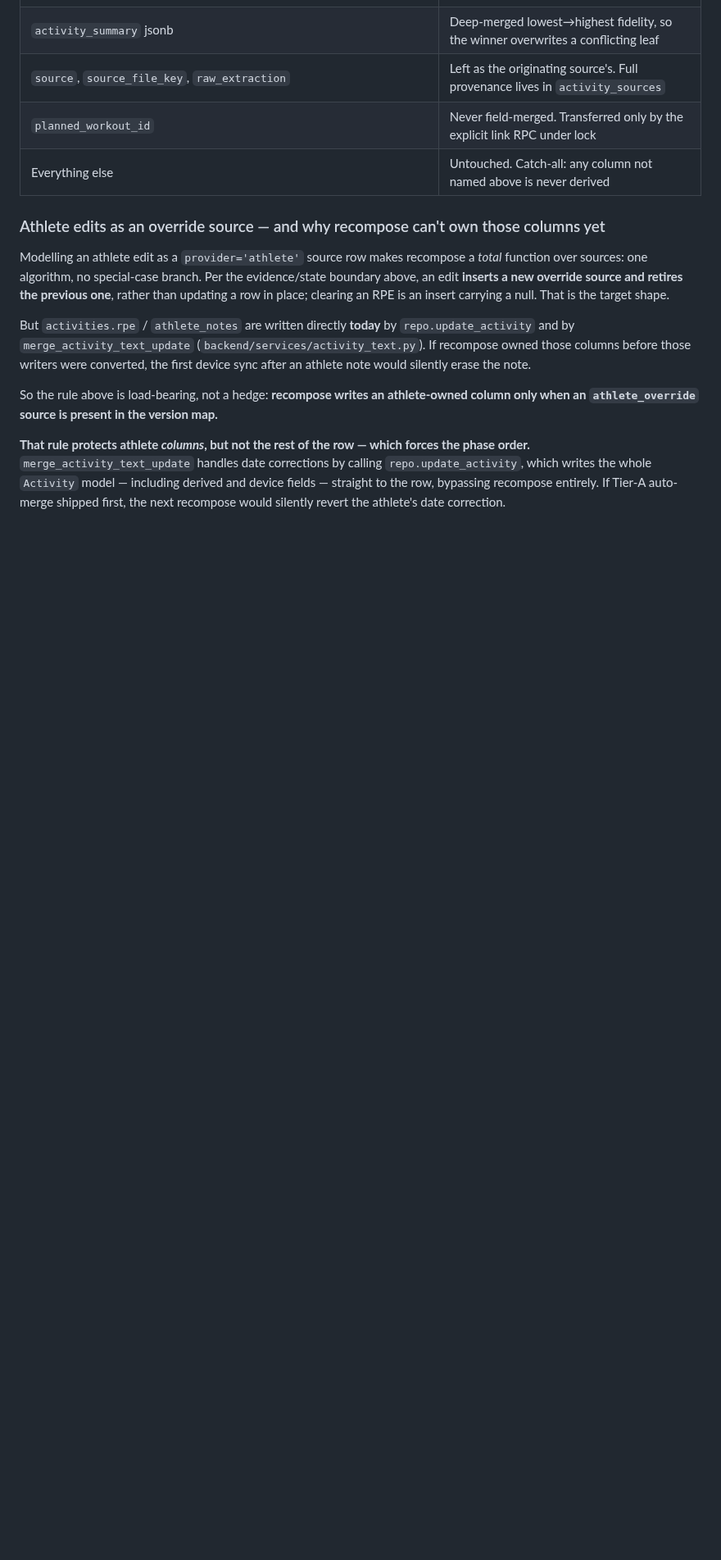
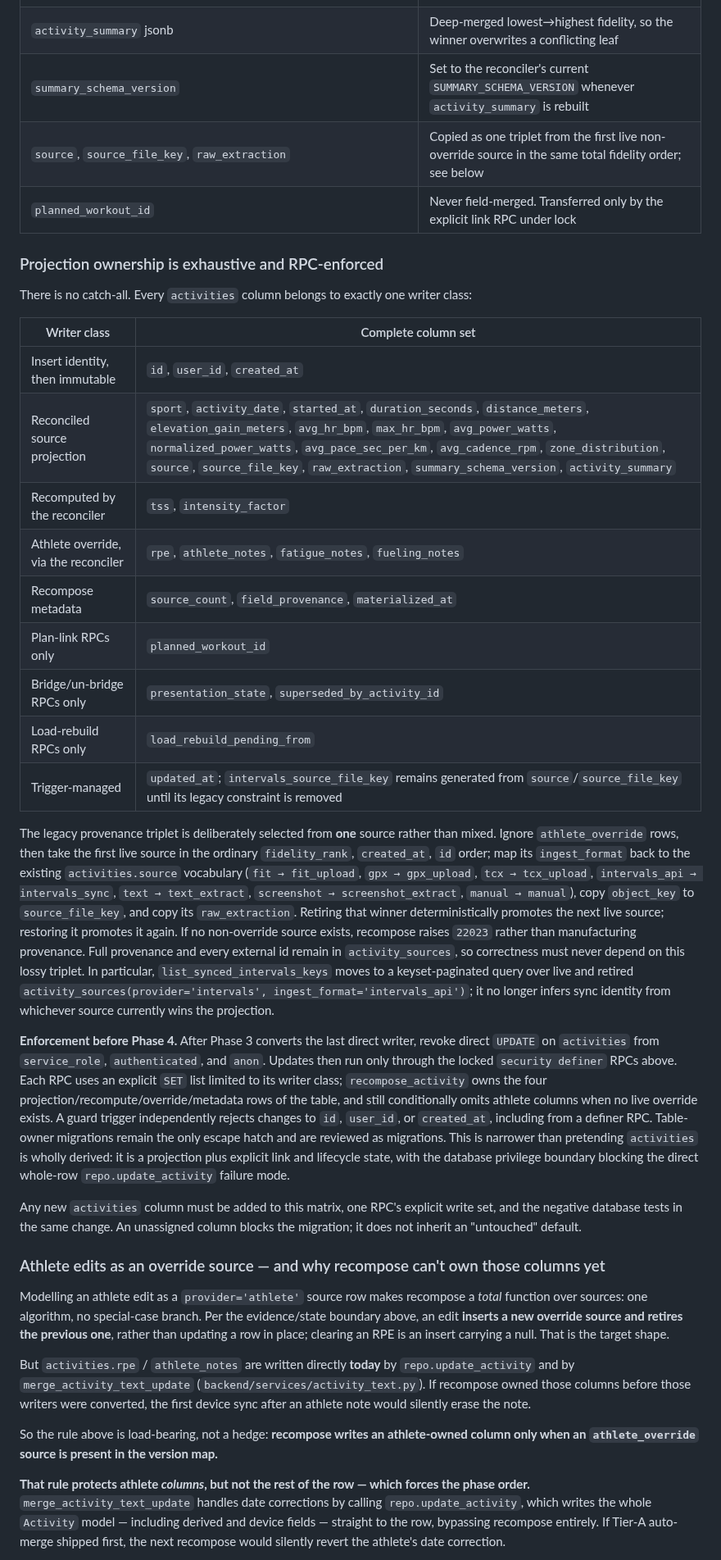
Before and after one commit to zew1me/fitness-coach-agent, a Markdown page: docs/ACTIVITY_MATERIALIZATION_DESIGN.md, the part around one of its changes. Shown at 82% size. Drawn GitHub-style; blank space fills up the shorter version.

Commit message:
docs(dedup): close projection ownership boundary

```diff
--- a/docs/ACTIVITY_MATERIALIZATION_DESIGN.md
+++ b/docs/ACTIVITY_MATERIALIZATION_DESIGN.md
@@ -643,9 +643,55 @@ sources arrived or were retired.
 | Derived — `tss`, `intensity_factor`                                                                                                                                                                                     | **Recomputed** from the merged inputs, never copied from a source                                                                |
 | Athlete-authored — `rpe`, `athlete_notes`, `fatigue_notes`, `fueling_notes`                                                                                                                                             | Only ever written from the `athlete_override` source. **If no override source exists, recompose leaves these columns untouched** |
 | `activity_summary` jsonb                                                                                                                                                                                                | Deep-merged lowest→highest fidelity, so the winner overwrites a conflicting leaf                                                 |
-| `source`, `source_file_key`, `raw_extraction`                                                                                                                                                                           | Left as the originating source's. Full provenance lives in `activity_sources`                                                    |
+| `summary_schema_version`                                                                                                                                                                                                | Set to the reconciler's current `SUMMARY_SCHEMA_VERSION` whenever `activity_summary` is rebuilt                                  |
+| `source`, `source_file_key`, `raw_extraction`                                                                                                                                                                           | Copied as one triplet from the first live non-override source in the same total fidelity order; see below                        |
 | `planned_workout_id`                                                                                                                                                                                                    | Never field-merged. Transferred only by the explicit link RPC under lock                                                         |
-| Everything else                                                                                                                                                                                                         | Untouched. Catch-all: any column not named above is never derived                                                                |
+
+### Projection ownership is exhaustive and RPC-enforced
+
+There is no catch-all. Every `activities` column belongs to exactly one writer class:
+
+| Writer class                         | Complete column set                                                                                                                                                                                                                                                                                                                         |
+| ------------------------------------ | ------------------------------------------------------------------------------------------------------------------------------------------------------------------------------------------------------------------------------------------------------------------------------------------------------------------------------------------- |
+| Insert identity, then immutable      | `id`, `user_id`, `created_at`                                                                                                                                                                                                                                                                                                               |
+| Reconciled source projection         | `sport`, `activity_date`, `started_at`, `duration_seconds`, `distance_meters`, `elevation_gain_meters`, `avg_hr_bpm`, `max_hr_bpm`, `avg_power_watts`, `normalized_power_watts`, `avg_pace_sec_per_km`, `avg_cadence_rpm`, `zone_distribution`, `source`, `source_file_key`, `raw_extraction`, `summary_schema_version`, `activity_summary` |
+| Recomputed by the reconciler         | `tss`, `intensity_factor`                                                                                                                                                                                                                                                                                                                   |
+| Athlete override, via the reconciler | `rpe`, `athlete_notes`, `fatigue_notes`, `fueling_notes`                                                                                                                                                                                                                                                                                    |
+| Recompose metadata                   | `source_count`, `field_provenance`, `materialized_at`                                                                                                                                                                                                                                                                                       |
+| Plan-link RPCs only                  | `planned_workout_id`                                                                                                                                                                                                                                                                                                                        |
+| Bridge/un-bridge RPCs only           | `presentation_state`, `superseded_by_activity_id`                                                                                                                                                                                                                                                                                           |
+| Load-rebuild RPCs only               | `load_rebuild_pending_from`                                                                                                                                                                                                                                                                                                                 |
+| Trigger-managed                      | `updated_at`; `intervals_source_file_key` remains generated from `source`/`source_file_key` until its legacy constraint is removed                                                                                                                                                                                                          |
+
+The legacy provenance triplet is deliberately selected from **one** source rather than
+mixed. Ignore `athlete_override` rows, then take the first live source in the ordinary
+`fidelity_rank`, `created_at`, `id` order; map its `ingest_format` back to the existing
+`activities.source` vocabulary (`fit → fit_upload`, `gpx → gpx_upload`,
+`tcx → tcx_upload`, `intervals_api → intervals_sync`, `text → text_extract`,
+`screenshot → screenshot_extract`, `manual → manual`), copy `object_key` to
+`source_file_key`, and copy its `raw_extraction`. Retiring that winner deterministically promotes the next live source;
+restoring it promotes it again. If no non-override source exists, recompose raises
+`22023` rather than manufacturing provenance. Full provenance and every external id
+remain in `activity_sources`, so correctness must never depend on this lossy triplet.
+In particular, `list_synced_intervals_keys` moves to a keyset-paginated query over live
+and retired `activity_sources(provider='intervals', ingest_format='intervals_api')`;
+it no longer infers sync identity from whichever source currently wins the projection.
+
+**Enforcement before Phase 4.** After Phase 3 converts the last direct writer, revoke
+direct `UPDATE` on `activities` from `service_role`, `authenticated`, and `anon`.
+Updates then run only through the locked `security definer` RPCs above. Each RPC uses
+an explicit `SET` list limited to its writer class; `recompose_activity` owns the four
+projection/recompute/override/metadata rows of the table, and still conditionally
+omits athlete columns when no live override exists. A guard trigger independently
+rejects changes to `id`, `user_id`, or `created_at`, including from a definer RPC.
+Table-owner migrations remain the only escape hatch and are reviewed as migrations.
+This is narrower than pretending `activities` is wholly derived: it is a projection
+plus explicit link and lifecycle state, with the database privilege boundary blocking
+the direct whole-row `repo.update_activity` failure mode.
+
+Any new `activities` column must be added to this matrix, one RPC's explicit write set,
+and the negative database tests in the same change. An unassigned column blocks the
+migration; it does not inherit an "untouched" default.
 
 ### Athlete edits as an override source — and why recompose can't own those columns yet
 
```
Also changed, not shown: other parts of docs/ACTIVITY_MATERIALIZATION_DESIGN.md (+27 -36 lines).
